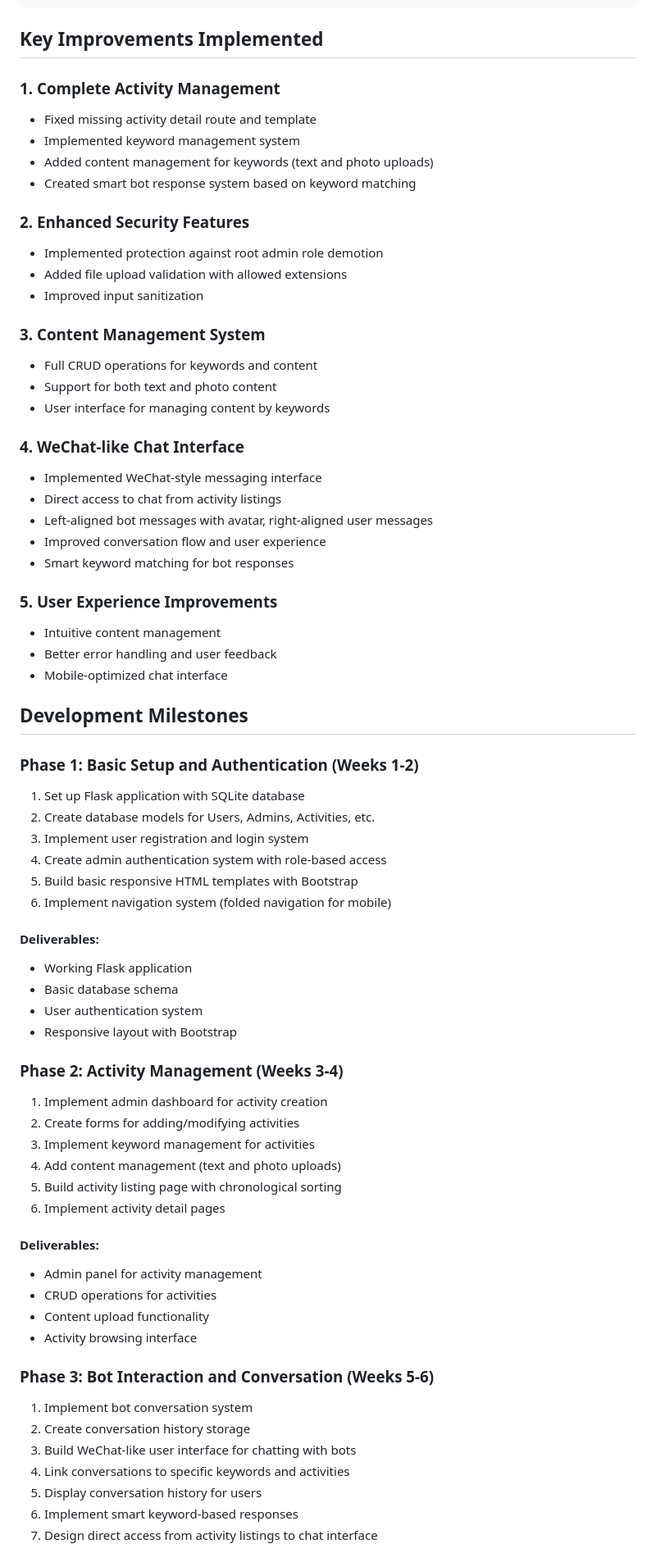
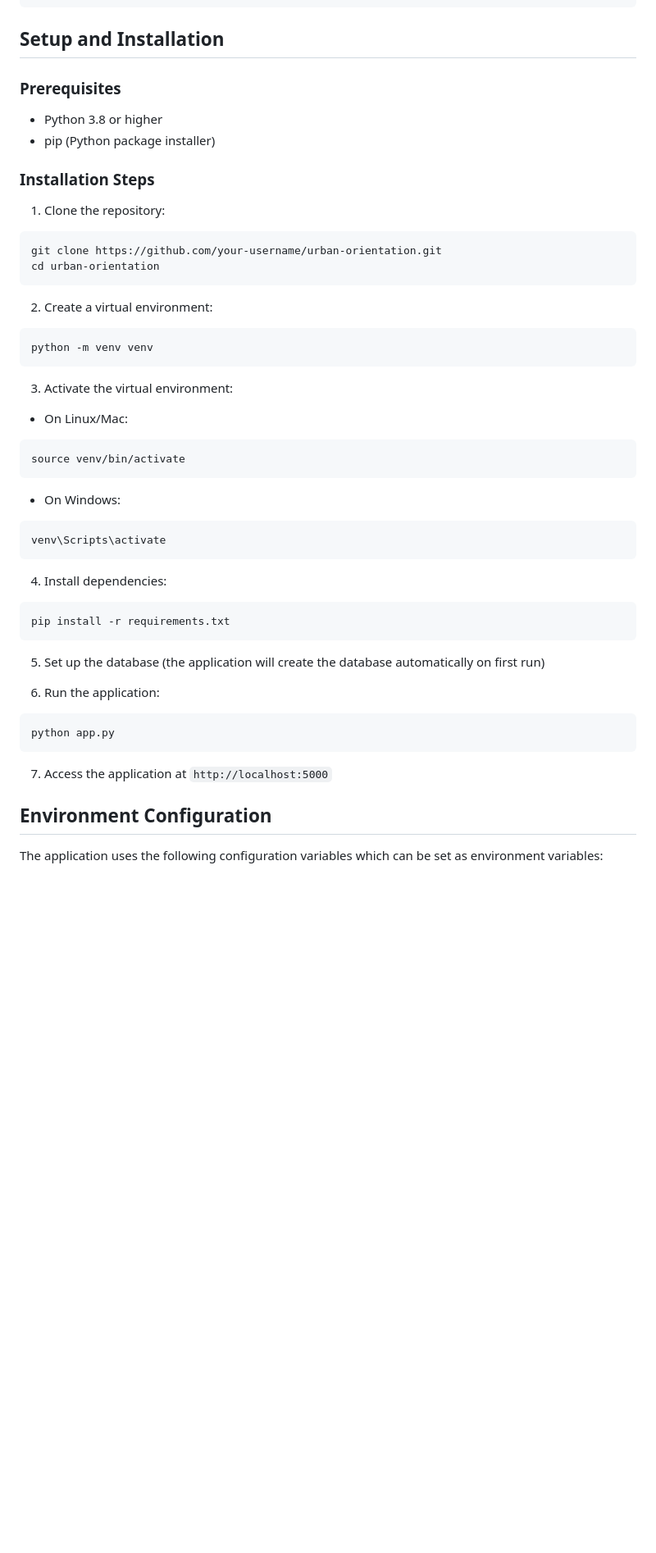
Before and after one commit to JackyTJie/Urban_Orientation, a Markdown page: README.md, the part around the change printed below. Shown: that part at 82% size. Rendered like a GitHub page; blank space fills up the shorter version.

Commit message:
docs: update readme

````diff
--- a/README.md
+++ b/README.md
@@ -86,72 +86,50 @@ Urban_Orientation/
 └── README.md               # This file
 ```
 
-## Key Improvements Implemented
+## Setup and Installation
 
-### 1. Complete Activity Management
-- Fixed missing activity detail route and template
-- Implemented keyword management system
-- Added content management for keywords (text and photo uploads)
-- Created smart bot response system based on keyword matching
+### Prerequisites
+- Python 3.8 or higher
+- pip (Python package installer)
 
-### 2. Enhanced Security Features
-- Implemented protection against root admin role demotion
-- Added file upload validation with allowed extensions
-- Improved input sanitization
+### Installation Steps
 
-### 3. Content Management System
-- Full CRUD operations for keywords and content
-- Support for both text and photo content
-- User interface for managing content by keywords
+1. Clone the repository:
+```bash
+git clone https://github.com/your-username/urban-orientation.git
+cd urban-orientation
+```
 
-### 4. WeChat-like Chat Interface
-- Implemented WeChat-style messaging interface
-- Direct access to chat from activity listings
-- Left-aligned bot messages with avatar, right-aligned user messages
-- Improved conversation flow and user experience
-- Smart keyword matching for bot responses
+2. Create a virtual environment:
+```bash
+python -m venv venv
+```
 
-### 5. User Experience Improvements
-- Intuitive content management
-- Better error handling and user feedback
-- Mobile-optimized chat interface
+3. Activate the virtual environment:
+- On Linux/Mac:
+```bash
+source venv/bin/activate
+```
+- On Windows:
+```bash
+venv\Scripts\activate
+```
 
-## Development Milestones
+4. Install dependencies:
+```bash
+pip install -r requirements.txt
+```
 
-### Phase 1: Basic Setup and Authentication (Weeks 1-2)
-1. Set up Flask application with SQLite database
-2. Create database models for Users, Admins, Activities, etc.
-3. Implement user registration and login system
-4. Create admin authentication system with role-based access
-5. Build basic responsive HTML templates with Bootstrap
-6. Implement navigation system (folded navigation for mobile)
+5. Set up the database (the application will create the database automatically on first run)
 
-#### Deliverables:
-- Working Flask application
-- Basic database schema
-- User authentication system
-- Responsive layout with Bootstrap
+6. Run the application:
+```bash
+python app.py
+```
 
-### Phase 2: Activity Management (Weeks 3-4)
-1. Implement admin dashboard for activity creation
-2. Create forms for adding/modifying activities
-3. Implement keyword management for activities
-4. Add content management (text and photo uploads)
-5. Build activity listing page with chronological sorting
-6. Implement activity detail pages
+7. Access the application at `http://localhost:5000`
 
-#### Deliverables:
-- Admin panel for activity management
-- CRUD operations for activities
-- Content upload functionality
-- Activity browsing interface
+## Environment Configuration
 
-### Phase 3: Bot Interaction and Conversation (Weeks 5-6)
-1. Implement bot conversation system
-2. Create conversation history storage
-3. Build WeChat-like user interface for chatting with bots
-4. Link conversations to specific keywords and activities
-5. Display conversation history for users
-6. Implement smart keyword-based responses
-7. Design direct access from activity listings to chat interface
+The application uses the following configuration variables which can be set as environment variables:
 
````
Also changed, not shown: other parts of README.md (+42 -33 lines).
